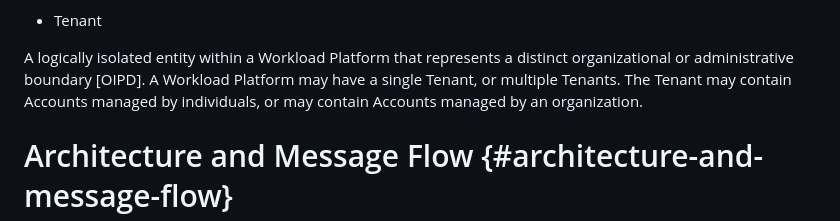
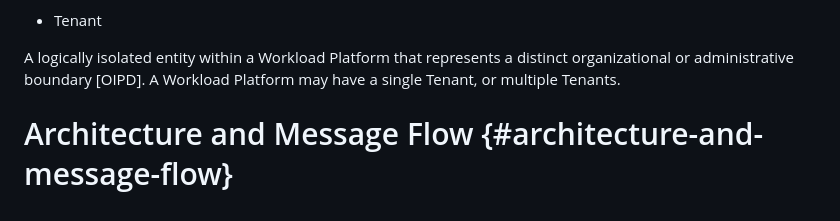
Before and after one commit to heymarcel/draft-ietf-wimse-headless-jwt-authentication, a Markdown page: draft-levy-wimse-headless-jwt-authentication-practices.md, the part around the change. GitHub-like rendering.

Commit message:
Remove reference to account (see #21)

```diff
--- a/draft-levy-wimse-headless-jwt-authentication-practices.md
+++ b/draft-levy-wimse-headless-jwt-authentication-practices.md
@@ -133,8 +133,7 @@ and cloud providers.
 
 A logically isolated entity within a Workload Platform that represents a
 distinct organizational or administrative boundary [OIPD]. A Workload Platform
-may have a single Tenant, or multiple Tenants. The Tenant may contain Accounts
-managed by individuals, or may contain Accounts managed by an organization.
+may have a single Tenant, or multiple Tenants.
 
 # Architecture and Message Flow {#architecture-and-message-flow}
 
```
